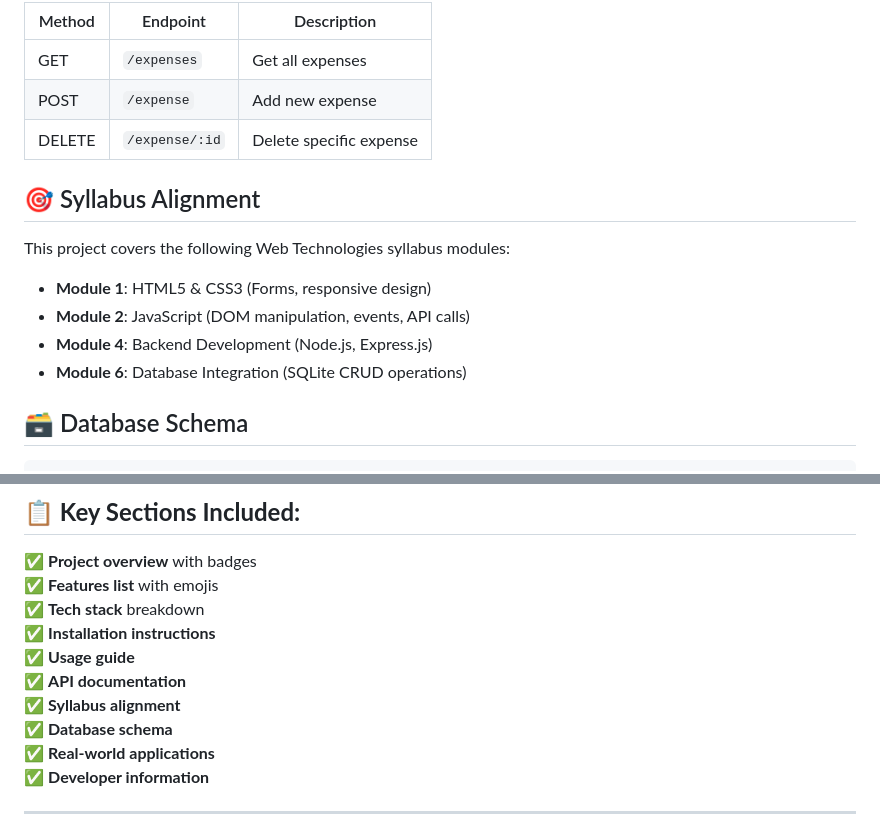
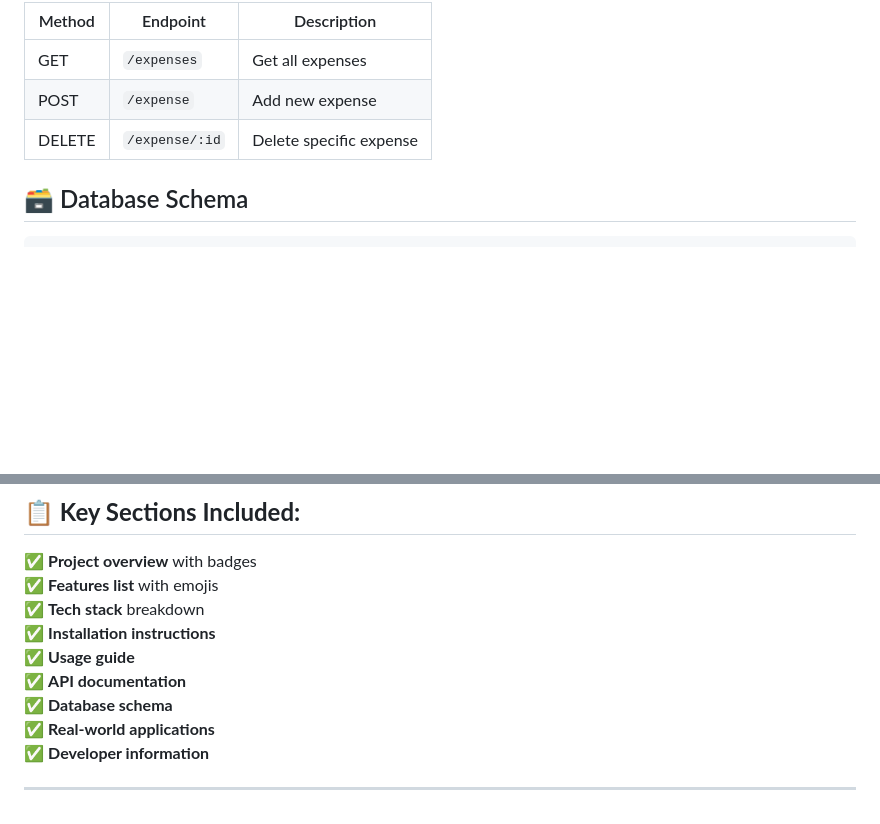
Before and after one commit to rg-1094/personal-finance-tracker, a Markdown page: README.md, 2 parts joined by grey strips. Drawn GitHub-style; blank space fills up the shorter version.

````diff
--- a/README.md
+++ b/README.md
@@ -98,15 +98,6 @@ finance-tracker/
 | POST | `/expense` | Add new expense |
 | DELETE | `/expense/:id` | Delete specific expense |
 
-## 🎯 Syllabus Alignment
-
-This project covers the following Web Technologies syllabus modules:
-
-- **Module 1**: HTML5 & CSS3 (Forms, responsive design)
-- **Module 2**: JavaScript (DOM manipulation, events, API calls)
-- **Module 4**: Backend Development (Node.js, Express.js)
-- **Module 6**: Database Integration (SQLite CRUD operations)
-
 ## 🗃️ Database Schema
 
 ```sql
@@ -151,7 +142,6 @@ CREATE TABLE expenses (
 ✅ **Installation instructions**
 ✅ **Usage guide**
 ✅ **API documentation**
-✅ **Syllabus alignment**
 ✅ **Database schema**
 ✅ **Real-world applications**
 ✅ **Developer information**
````
